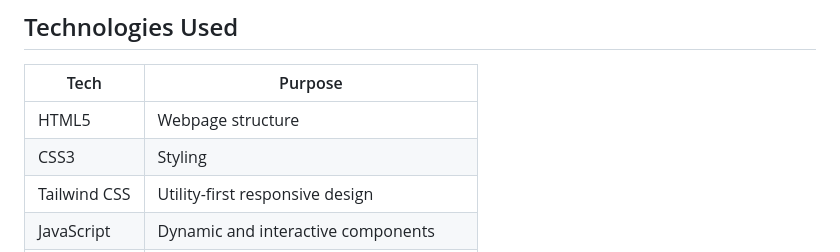
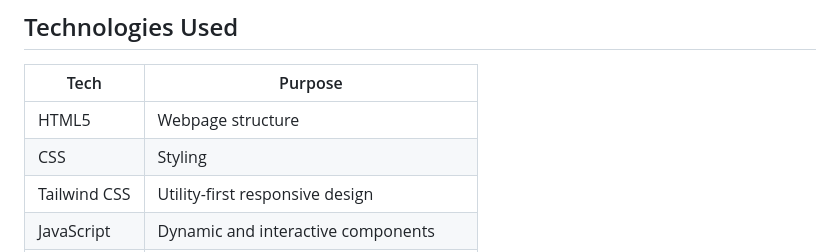
Before and after one commit to MthunziMalebadi/Mthunzi-Portfolio, a Markdown page: README.md, the part around the change. GitHub-like rendering.

```diff
--- a/README.md
+++ b/README.md
@@ -47,7 +47,7 @@ This portfolio serves as a **digital resume and technical showcase**. It is desi
 | Tech           | Purpose                                       |
 |----------------|-----------------------------------------------|
 | HTML5          | Webpage structure                             |
-| CSS3           | Styling                                        |
+| CSS           | Styling                                        |
 | Tailwind CSS   | Utility-first responsive design               |
 | JavaScript     | Dynamic and interactive components            |
 | Chart.js       | Visual data representation in projects        |
```
